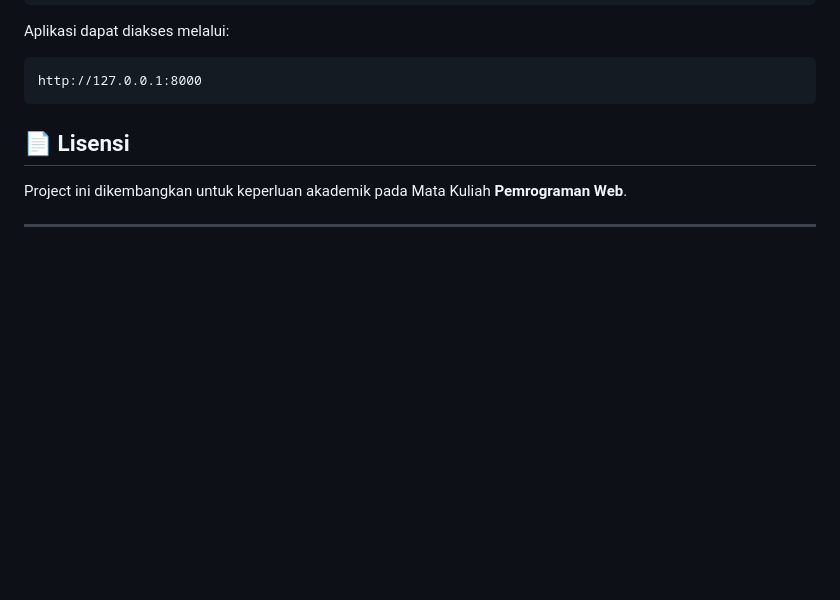
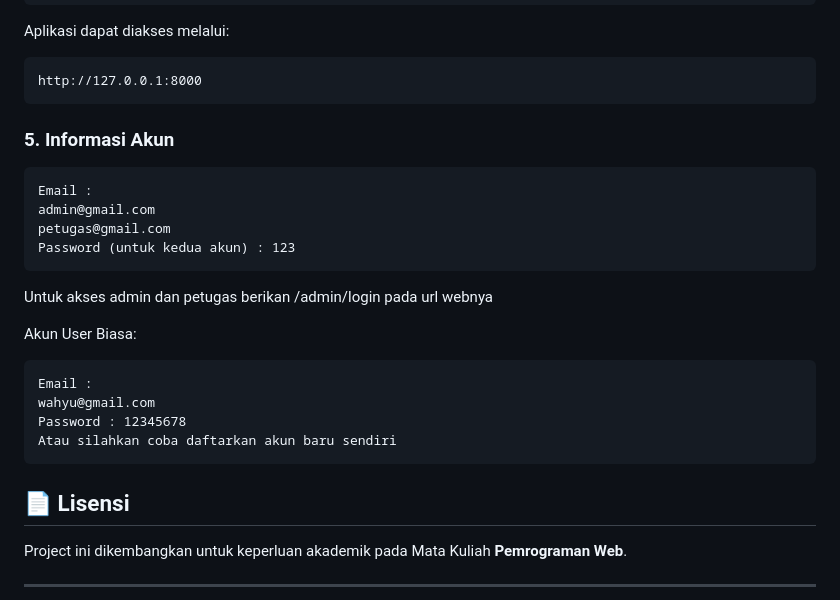
Before and after one commit to AzizAl-05/FINAL-PROJECT---Kelompok-19, a Markdown page: README.md, the part around the change. GitHub-like rendering; blank space fills up the shorter version.

Commit message:
Sistem Manajemen Kos Mahasiswa
Added account information for admin and regular users.

````diff
--- a/README.md
+++ b/README.md
@@ -87,6 +87,26 @@ Aplikasi dapat diakses melalui:
 http://127.0.0.1:8000
 ```
 
+### 5. Informasi Akun
+
+```Admin dan petugas
+Email :
+admin@gmail.com
+petugas@gmail.com
+Password (untuk kedua akun) : 123
+```
+
+Untuk akses admin dan petugas berikan /admin/login pada url webnya
+
+Akun User Biasa:
+
+```text
+Email :
+wahyu@gmail.com
+Password : 12345678
+Atau silahkan coba daftarkan akun baru sendiri
+```
+
 
 ## 📄 Lisensi
 
````
